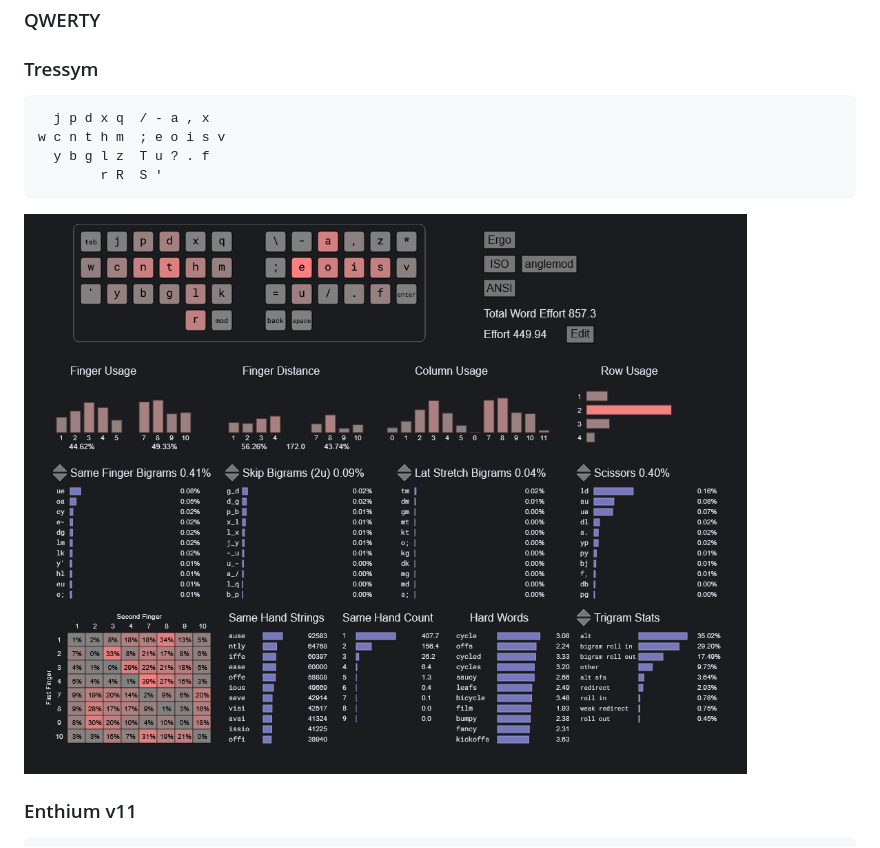
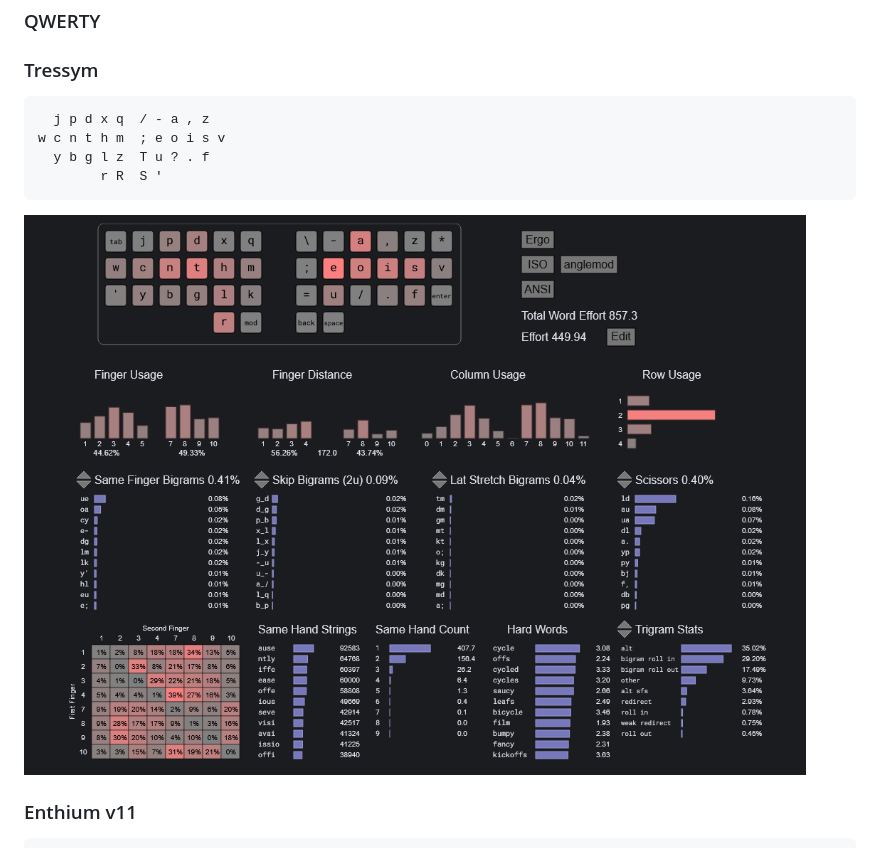
Before and after one commit to jag3rm3ist3r/typeractiveCorneConfig, a Markdown page: README.md, the part around the change. GitHub-like rendering; pictures changed too: Tressym.png.

Commit message:
Base keymap is now Tressym

````diff
--- a/README.md
+++ b/README.md
@@ -9,7 +9,7 @@
 ### Tressym
 
 ```text
-  j p d x q  / - a , x
+  j p d x q  / - a , z
 w c n t h m  ; e o i s v
   y b g l z  T u ? . f
         r R  S '
````
Also changed, not shown: 1 other file.
